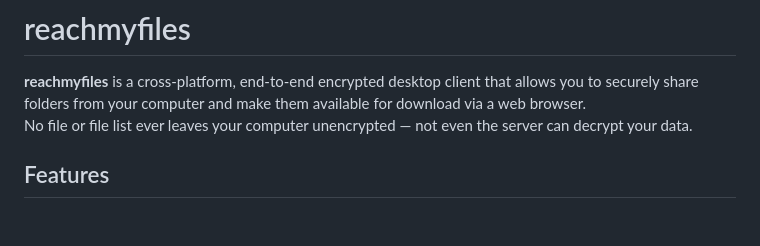
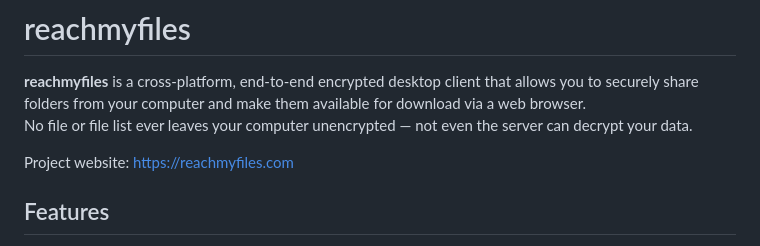
Before and after one commit to Ciao121/reachmyfiles, a Markdown page: README.md, the part around the change. Rendered like a GitHub page; blank space fills up the shorter version.

Commit message:
Update README.md
Added project website

```diff
--- a/README.md
+++ b/README.md
@@ -2,6 +2,8 @@
 
 **reachmyfiles** is a cross-platform, end-to-end encrypted desktop client that allows you to securely share folders from your computer and make them available for download via a web browser.
 No file or file list ever leaves your computer unencrypted — not even the server can decrypt your data.
+
+Project website: https://reachmyfiles.com
 
 ## Features
 
```
